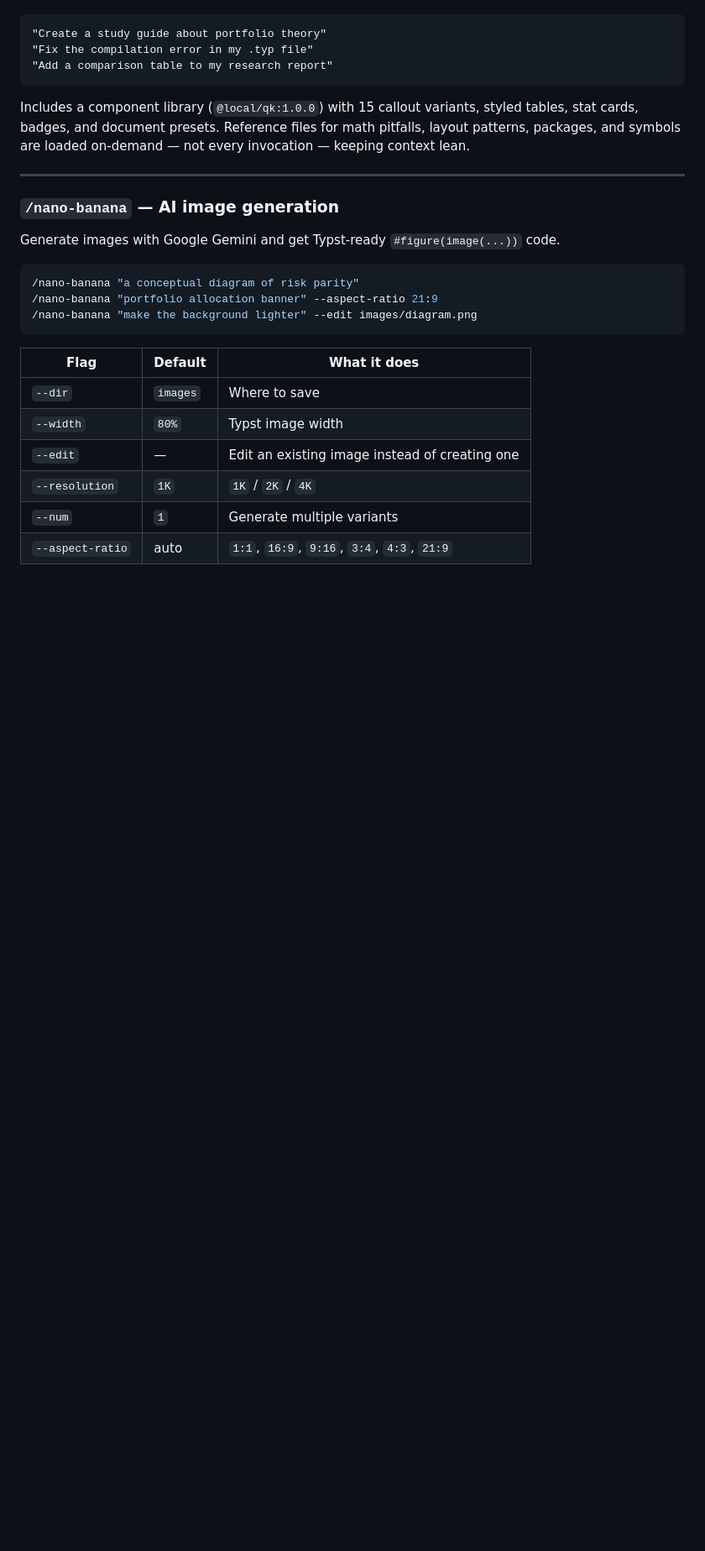
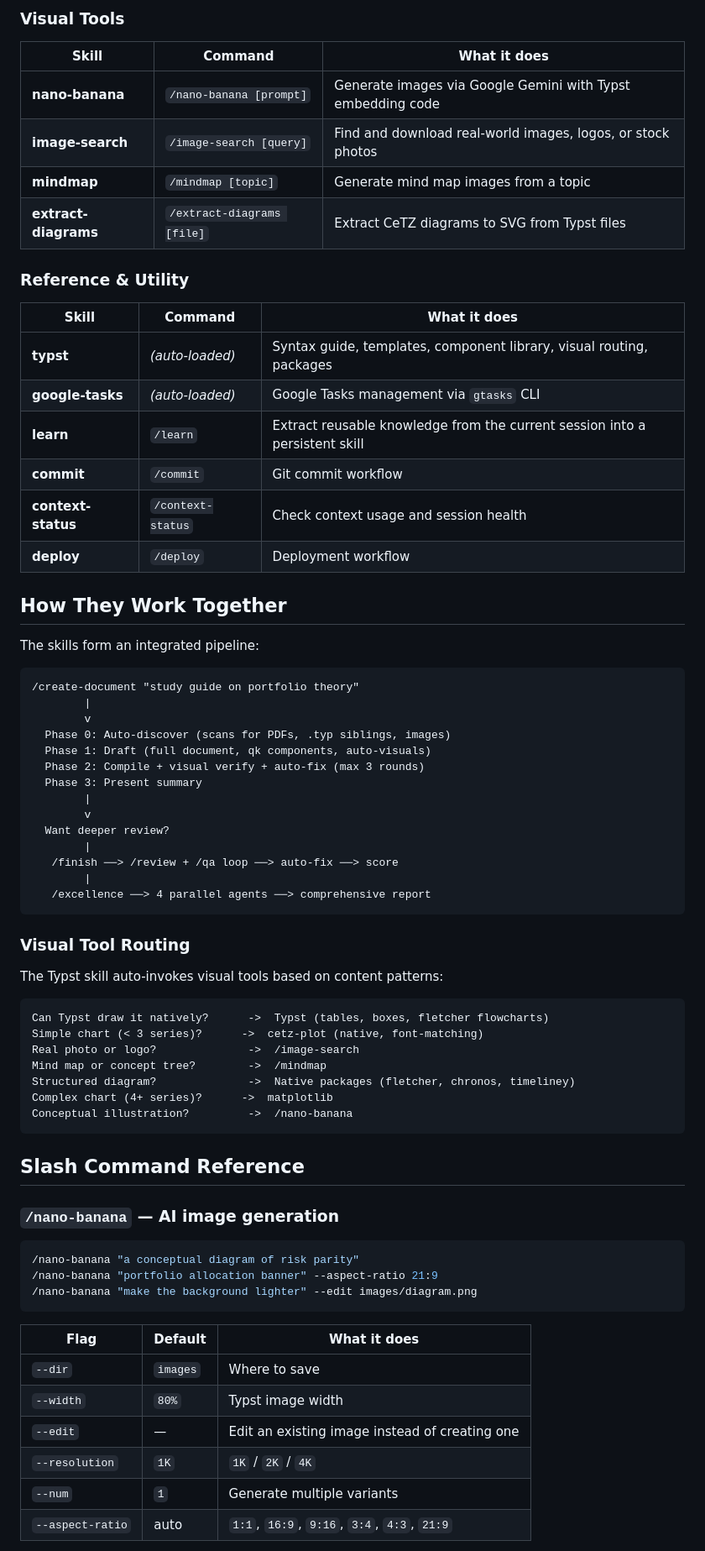
Before and after one commit to clearsmog/claude-skills, a Markdown page: README.md, the part around one of its changes. Shown at 84% size. Rendered like a GitHub page; blank space fills up the shorter version.

````diff
--- a/README.md
+++ b/README.md
@@ -22,17 +41,61 @@ Automatically activates when Claude detects `.typ` files. Provides syntax refere
+### Visual Tools
+
+| Skill | Command | What it does |
+|-------|---------|-------------|
+| **nano-banana** | `/nano-banana [prompt]` | Generate images via Google Gemini with Typst embedding code |
+| **image-search** | `/image-search [query]` | Find and download real-world images, logos, or stock photos |
+| **mindmap** | `/mindmap [topic]` | Generate mind map images from a topic |
+| **extract-diagrams** | `/extract-diagrams [file]` | Extract CeTZ diagrams to SVG from Typst files |
+
+### Reference & Utility
+
+| Skill | Command | What it does |
+|-------|---------|-------------|
+| **typst** | *(auto-loaded)* | Syntax guide, templates, component library, visual routing, packages |
+| **google-tasks** | *(auto-loaded)* | Google Tasks management via `gtasks` CLI |
+| **learn** | `/learn` | Extract reusable knowledge from the current session into a persistent skill |
+| **commit** | `/commit` | Git commit workflow |
+| **context-status** | `/context-status` | Check context usage and session health |
+| **deploy** | `/deploy` | Deployment workflow |
+
+## How They Work Together
+
+The skills form an integrated pipeline:
 
 ```
-"Create a study guide about portfolio theory"
-"Fix the compilation error in my .typ file"
-"Add a comparison table to my research report"
+/create-document "study guide on portfolio theory"
+        |
+        v
+  Phase 0: Auto-discover (scans for PDFs, .typ siblings, images)
+  Phase 1: Draft (full document, qk components, auto-visuals)
+  Phase 2: Compile + visual verify + auto-fix (max 3 rounds)
+  Phase 3: Present summary
+        |
+        v
+  Want deeper review?
+        |
+   /finish ──> /review + /qa loop ──> auto-fix ──> score
+        |
+   /excellence ──> 4 parallel agents ──> comprehensive report
 ```
 
-Includes a component library (`@local/qk:1.0.0`) with 15 callout variants, styled tables, stat cards, badges, and document presets. Reference files for math pitfalls, layout patterns, packages, and symbols are loaded on-demand — not every invocation — keeping context lean.
+### Visual Tool Routing
 
----
+The Typst skill auto-invokes visual tools based on content patterns:
+
+```
+Can Typst draw it natively?      ->  Typst (tables, boxes, fletcher flowcharts)
+Simple chart (< 3 series)?      ->  cetz-plot (native, font-matching)
+Real photo or logo?              ->  /image-search
+Mind map or concept tree?        ->  /mindmap
+Structured diagram?              ->  Native packages (fletcher, chronos, timeliney)
+Complex chart (4+ series)?      ->  matplotlib
+Conceptual illustration?         ->  /nano-banana
+```
+
+## Slash Command Reference
 
 ### `/nano-banana` — AI image generation
-
-Generate images with Google Gemini and get Typst-ready `#figure(image(...))` code.
 
 ```bash
 /nano-banana "a conceptual diagram of risk parity"
````
Also changed, not shown: other parts of README.md (+67 -78 lines).
